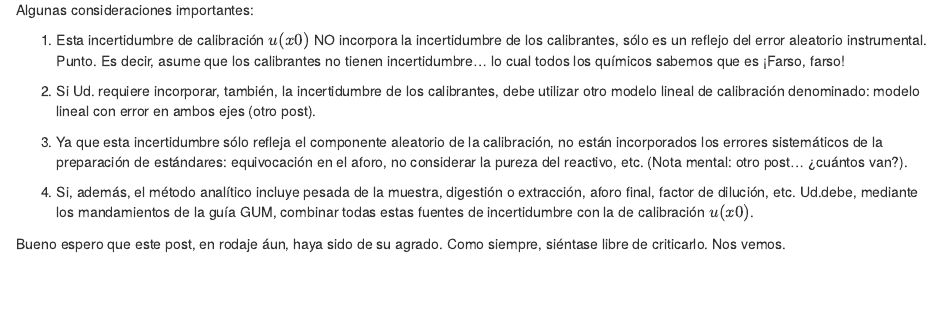
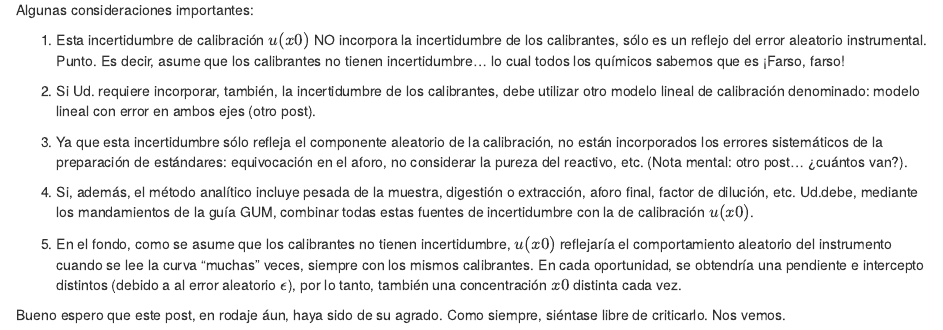
Before and after one commit to analytical/test_cloud, an R Markdown document (content/post/2017-08-13-como-calcular-la-incertidumbre-de-una-curva-de-calibración.Rmd): the page in a window 1100 px wide, from 3860 px down. Rendered offline with R 4.5, knitr and Pandoc, with nearby package versions; some code elsewhere in the file could not run offline.

Commit message:
modificacion post ux0 5

```diff
--- a/content/post/2017-08-13-como-calcular-la-incertidumbre-de-una-curva-de-calibración.Rmd
+++ b/content/post/2017-08-13-como-calcular-la-incertidumbre-de-una-curva-de-calibración.Rmd
@@ -223,5 +223,12 @@ extracción, aforo final, factor de dilución, etc. Ud.debe, mediante los
 mandamientos de la guía GUM, combinar todas estas fuentes de incertidumbre
 con la de calibración $u(x0)$.
 
+5. En el fondo, como se asume que los calibrantes no tienen incertidumbre,
+$u(x0)$ reflejaría el comportamiento aleatorio del instrumento cuando
+se lee la curva "muchas" veces, siempre con los mismos calibrantes. En cada
+oportunidad, se obtendría una pendiente e intercepto distintos (debido a al
+error aleatorio $\epsilon$), por lo tanto, también una concentración $x0$
+distinta cada vez.
+
 Bueno espero que este post, en rodaje áun, haya sido de su agrado. Como siempre,
 siéntase libre de criticarlo. Nos vemos.
```
Also changed, not shown: content/post/2017-08-13-como-calcular-la-incertidumbre-de-una-curva-de-calibración.html, 5 other files.
